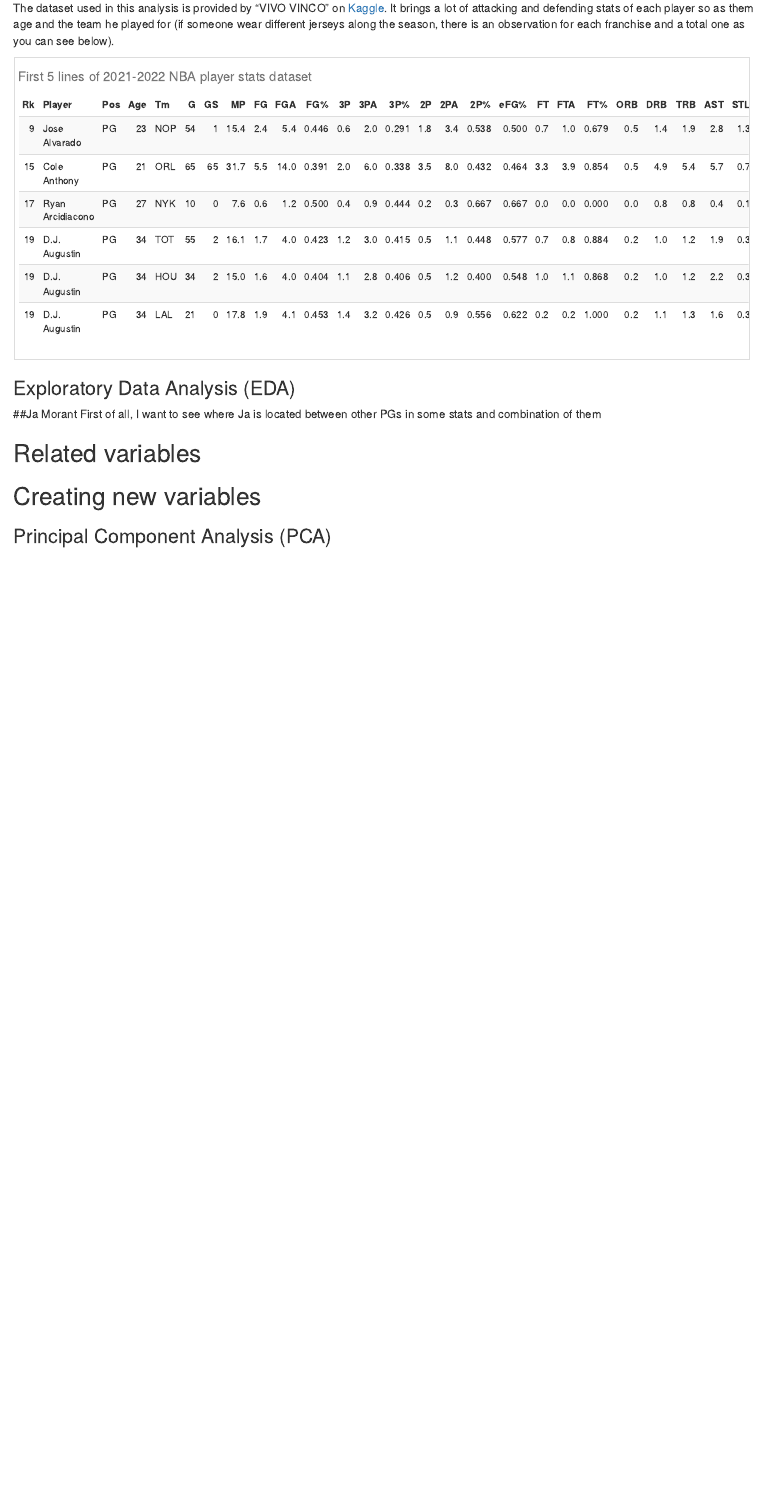
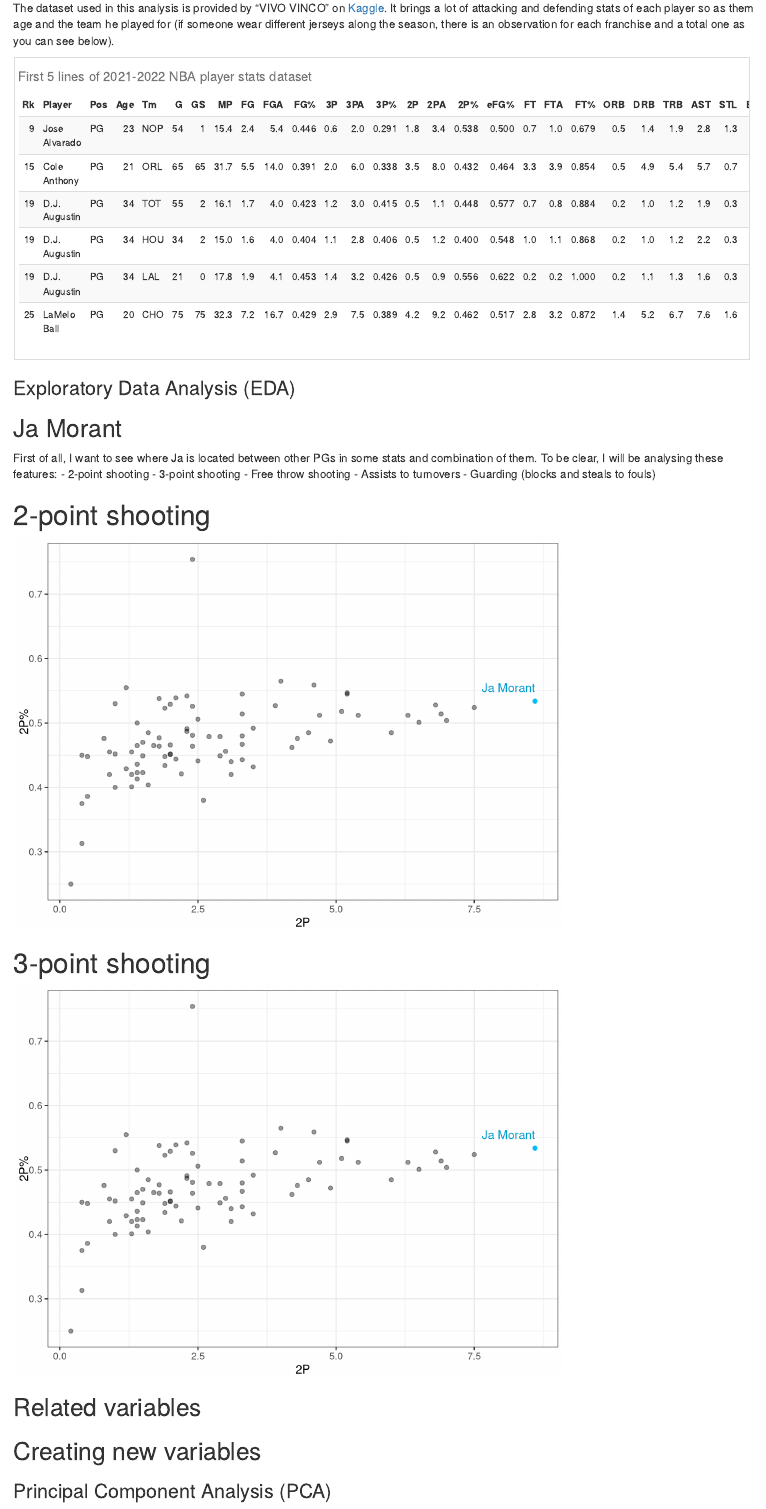
Before and after one commit to wescabral/MyProjects, an R Markdown document (JaMorant_PCA/JaMorant_PCA.rmd): the page in a window 1100 px wide, from 320 px down. Rendered offline with R 4.5, knitr and Pandoc, with nearby package versions.

Commit message:
2 and 3 point shooting

````diff
--- a/JaMorant_PCA/JaMorant_PCA.rmd
+++ b/JaMorant_PCA/JaMorant_PCA.rmd
@@ -27,7 +27,7 @@ library(kableExtra)
 #Reading data and filtering to keep only PGs
 
 nbaData = read_delim("2021-2022 NBA Player Stats - Regular.csv", delim=";", show_col_types = FALSE) %>%
-            filter(Pos == "PG")
+            filter(Pos == "PG" & G >= 20)
 ```
 
 The dataset used in this analysis is provided by "VIVO VINCO" on [Kaggle](https://www.kaggle.com/datasets/vivovinco/nba-player-stats). It brings a lot of attacking and defending stats of each player so as them age and the team he played for (if someone wear different jerseys along the season, there is an observation for each franchise and a total one as you can see below).
@@ -52,8 +52,43 @@ nbaData = bind_rows(filter(group_by(nbaData, Player), n() == 1),
 
 
 ### Exploratory Data Analysis (EDA)
-##Ja Morant
-First of all, I want to see where Ja is located between other PGs in some stats and combination of them
+
+
+
+## Ja Morant
+
+
+```{r}
+jaMorant = subset(nbaData, Player == "Ja Morant")
+```
+
+
+First of all, I want to see where Ja is located between other PGs in some stats and combination of them. To be clear, I will be analysing these features:
+- 2-point shooting
+- 3-point shooting
+- Free throw shooting
+- Assists to turnovers
+- Guarding (blocks and steals to fouls)
+
+
+# 2-point shooting
+
+```{r}
+nbaData %>%
+  ggplot(aes(x=`2P`, y=`2P%`)) + geom_point(alpha=0.40) +
+  geom_point(data=jaMorant, colour = "deepskyblue") +
+  geom_text(data = jaMorant, colour = "deepskyblue3", label = "Ja Morant", vjust=-1, hjust=1) +
+  theme_bw()
+```
+# 3-point shooting
+
+```{r}
+nbaData %>%
+  ggplot(aes(x=`2P`, y=`2P%`)) + geom_point(alpha=0.40) +
+  geom_point(data=jaMorant, colour = "deepskyblue") +
+  geom_text(data = jaMorant, colour = "deepskyblue3", label = "Ja Morant", vjust=-1, hjust=1) +
+  theme_bw()
+```
 
 
 ## Related variables
````
Also changed, not shown: JaMorant_PCA/JaMorant_PCA.nb.html.
